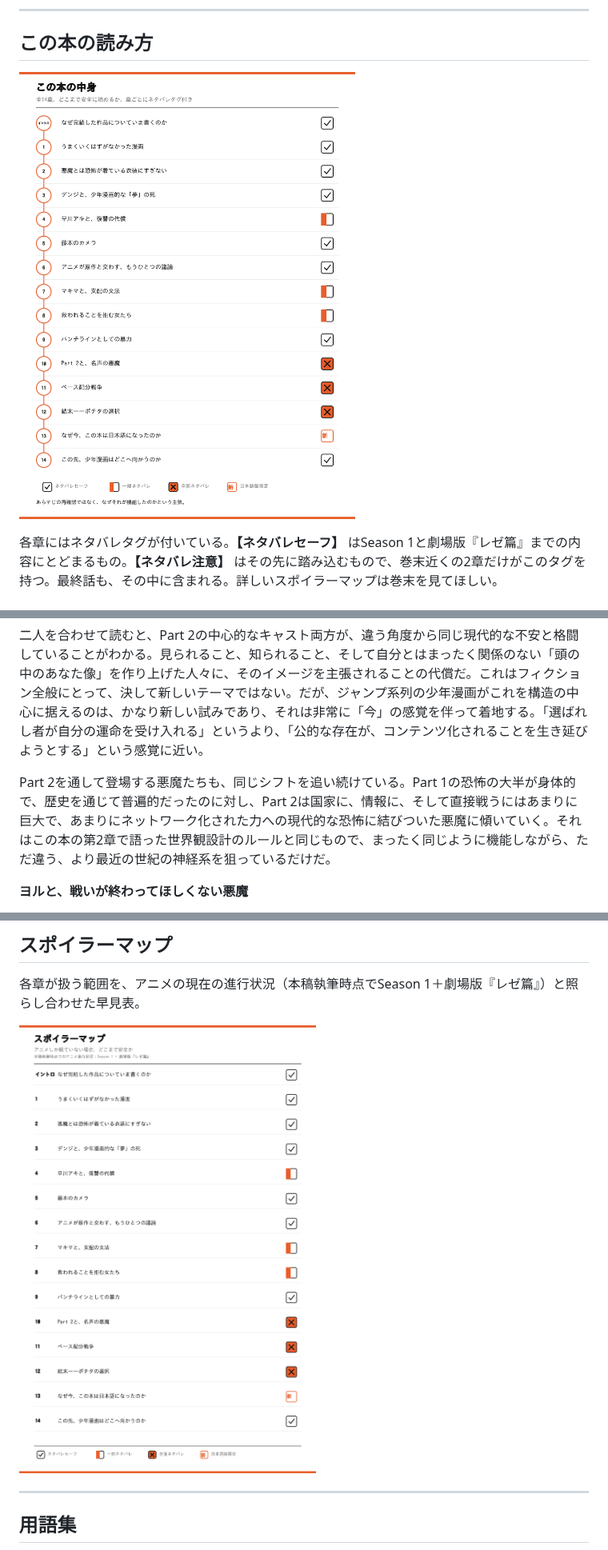
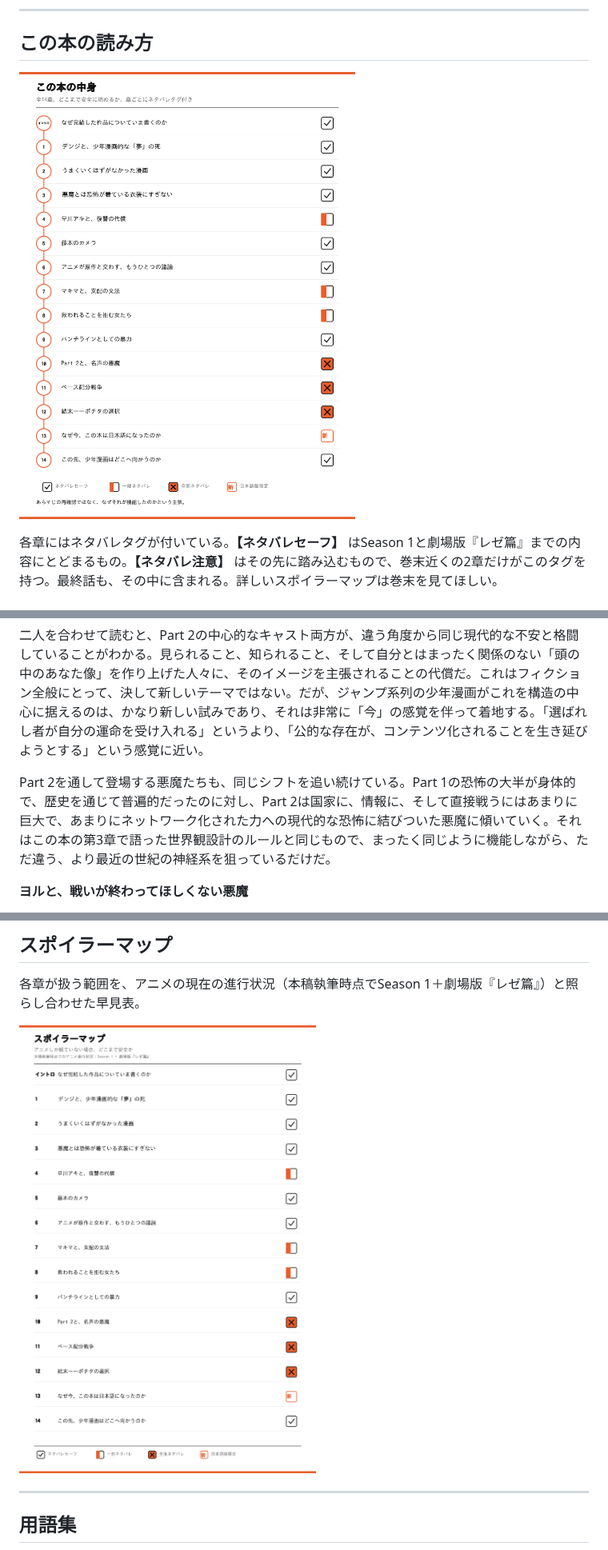
Before and after one commit to TaishiOdagaki/kindle, a Markdown page: chainsaw-man-book-jp/manuscript.md, 3 parts joined by grey strips. Shown at 80% size. Rendered like a GitHub page; pictures changed too: chainsaw-man-book-jp/images/charts/spoiler_map.png, chainsaw-man-book-jp/images/charts/whats_inside.png.

```diff
--- a/chainsaw-man-book-jp/manuscript.md
+++ b/chainsaw-man-book-jp/manuscript.md
@@ -319,7 +317,7 @@ Part 2は、物語の「恐怖ベースの世界観設計」を、より現代
 
 二人を合わせて読むと、Part 2の中心的なキャスト両方が、違う角度から同じ現代的な不安と格闘していることがわかる。見られること、知られること、そして自分とはまったく関係のない「頭の中のあなた像」を作り上げた人々に、そのイメージを主張されることの代償だ。これはフィクション全般にとって、決して新しいテーマではない。だが、ジャンプ系列の少年漫画がこれを構造の中心に据えるのは、かなり新しい試みであり、それは非常に「今」の感覚を伴って着地する。「選ばれし者が自分の運命を受け入れる」というより、「公的な存在が、コンテンツ化されることを生き延びようとする」という感覚に近い。
 
-Part 2を通して登場する悪魔たちも、同じシフトを追い続けている。Part 1の恐怖の大半が身体的で、歴史を通じて普遍的だったのに対し、Part 2は国家に、情報に、そして直接戦うにはあまりに巨大で、あまりにネットワーク化された力への現代的な恐怖に結びついた悪魔に傾いていく。それはこの本の第2章で語った世界観設計のルールと同じもので、まったく同じように機能しながら、ただ違う、より最近の世紀の神経系を狙っているだけだ。
+Part 2を通して登場する悪魔たちも、同じシフトを追い続けている。Part 1の恐怖の大半が身体的で、歴史を通じて普遍的だったのに対し、Part 2は国家に、情報に、そして直接戦うにはあまりに巨大で、あまりにネットワーク化された力への現代的な恐怖に結びついた悪魔に傾いていく。それはこの本の第3章で語った世界観設計のルールと同じもので、まったく同じように機能しながら、ただ違う、より最近の世紀の神経系を狙っているだけだ。
 
 **ヨルと、戦いが終わってほしくない悪魔**
 
```
Also changed, not shown: other parts of chainsaw-man-book-jp/manuscript.md (+55 -57 lines), chainsaw-man-book-jp/README.md (+6 -0 lines), chainsaw-man-book-jp/images/chapter-openers/ch01.jpg, chainsaw-man-book-jp/images/chapter-openers/ch02.jpg, chainsaw-man-book-jp/images/chapter-openers/ch03.jpg, 2 other files.
